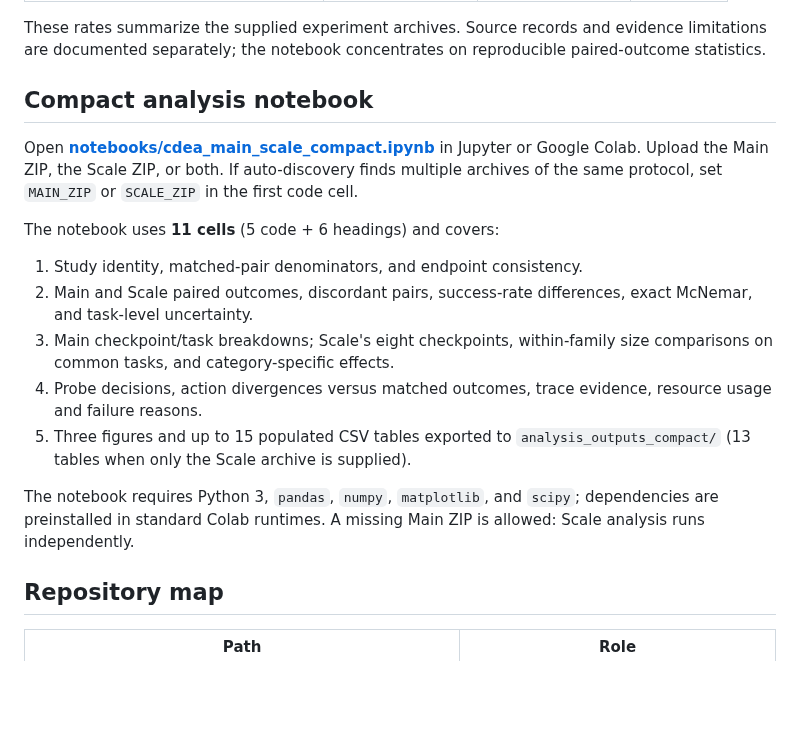
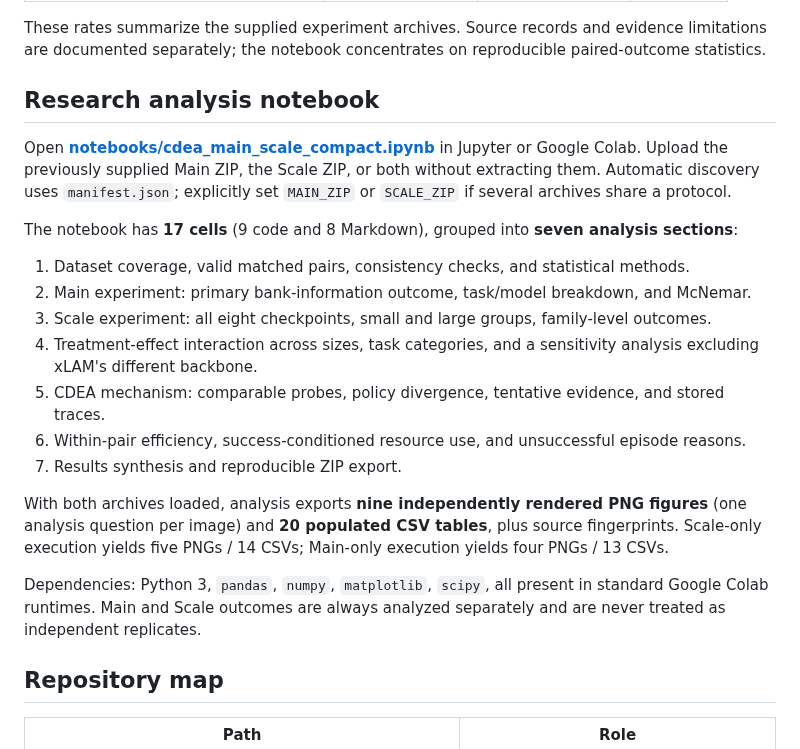
Before and after one commit to WincentCP/cua-constraint-agent, a Markdown page: README.md, the part around the change. GitHub-like rendering; blank space fills up the shorter version.

Commit message:
Document revised seven-part notebook, standalone figures and input ZIP workflow

```diff
--- a/README.md
+++ b/README.md
@@ -25,18 +25,23 @@ Cohorts: 5 bank-information tasks (primary for Main), 18 cross-app workflows, 9
 
 These rates summarize the supplied experiment archives. Source records and evidence limitations are documented separately; the notebook concentrates on reproducible paired-outcome statistics.
 
-## Compact analysis notebook
+## Research analysis notebook
 
-Open **[notebooks/cdea_main_scale_compact.ipynb](notebooks/cdea_main_scale_compact.ipynb)** in Jupyter or Google Colab. Upload the Main ZIP, the Scale ZIP, or both. If auto-discovery finds multiple archives of the same protocol, set `MAIN_ZIP` or `SCALE_ZIP` in the first code cell.
+Open **[notebooks/cdea_main_scale_compact.ipynb](notebooks/cdea_main_scale_compact.ipynb)** in Jupyter or Google Colab. Upload the previously supplied Main ZIP, the Scale ZIP, or both without extracting them. Automatic discovery uses `manifest.json`; explicitly set `MAIN_ZIP` or `SCALE_ZIP` if several archives share a protocol.
 
-The notebook uses **11 cells** (5 code + 6 headings) and covers:
-1. Study identity, matched-pair denominators, and endpoint consistency.
-2. Main and Scale paired outcomes, discordant pairs, success-rate differences, exact McNemar, and task-level uncertainty.
-3. Main checkpoint/task breakdowns; Scale's eight checkpoints, within-family size comparisons on common tasks, and category-specific effects.
-4. Probe decisions, action divergences versus matched outcomes, trace evidence, resource usage and failure reasons.
-5. Three figures and up to 15 populated CSV tables exported to `analysis_outputs_compact/` (13 tables when only the Scale archive is supplied).
+The notebook has **17 cells** (9 code and 8 Markdown), grouped into **seven analysis sections**:
 
-The notebook requires Python 3, `pandas`, `numpy`, `matplotlib`, and `scipy`; dependencies are preinstalled in standard Colab runtimes. A missing Main ZIP is allowed: Scale analysis runs independently.
+1. Dataset coverage, valid matched pairs, consistency checks, and statistical methods.
+2. Main experiment: primary bank-information outcome, task/model breakdown, and McNemar.
+3. Scale experiment: all eight checkpoints, small and large groups, family-level outcomes.
+4. Treatment-effect interaction across sizes, task categories, and a sensitivity analysis excluding xLAM's different backbone.
+5. CDEA mechanism: comparable probes, policy divergence, tentative evidence, and stored traces.
+6. Within-pair efficiency, success-conditioned resource use, and unsuccessful episode reasons.
+7. Results synthesis and reproducible ZIP export.
+
+With both archives loaded, analysis exports **nine independently rendered PNG figures** (one analysis question per image) and **20 populated CSV tables**, plus source fingerprints. Scale-only execution yields five PNGs / 14 CSVs; Main-only execution yields four PNGs / 13 CSVs.
+
+Dependencies: Python 3, `pandas`, `numpy`, `matplotlib`, `scipy`, all present in standard Google Colab runtimes. Main and Scale outcomes are always analyzed separately and are never treated as independent replicates.
 
 ## Repository map
 
```
